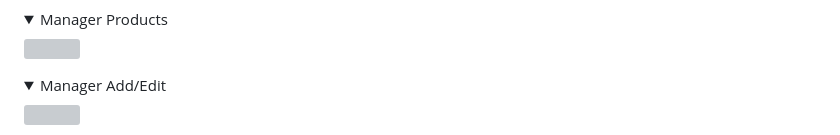
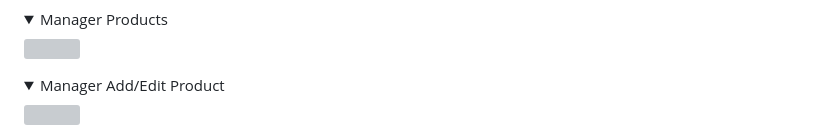
Before and after one commit to jdhernandezS1/CI_PP5_E_COM, a Markdown page: README.md, the part around one of its changes. Drawn GitHub-style; folded sections open; grey boxes are pictures that could not be loaded.

```diff
--- a/README.md
+++ b/README.md
@@ -337,5 +337,5 @@ The following models represent the database model structure of the website:
   <img src="media/readme/wireframes/pc/Manager_pc.png">
   </details>
 
-  <details><summary>Manager Add/Edit</summary>
+  <details><summary>Manager Add/Edit Product</summary>
   <img src="media/readme/wireframes/pc/Manager_Edit_add_pc.png">
```
Also changed, not shown: other parts of README.md (+32 -0 lines).
